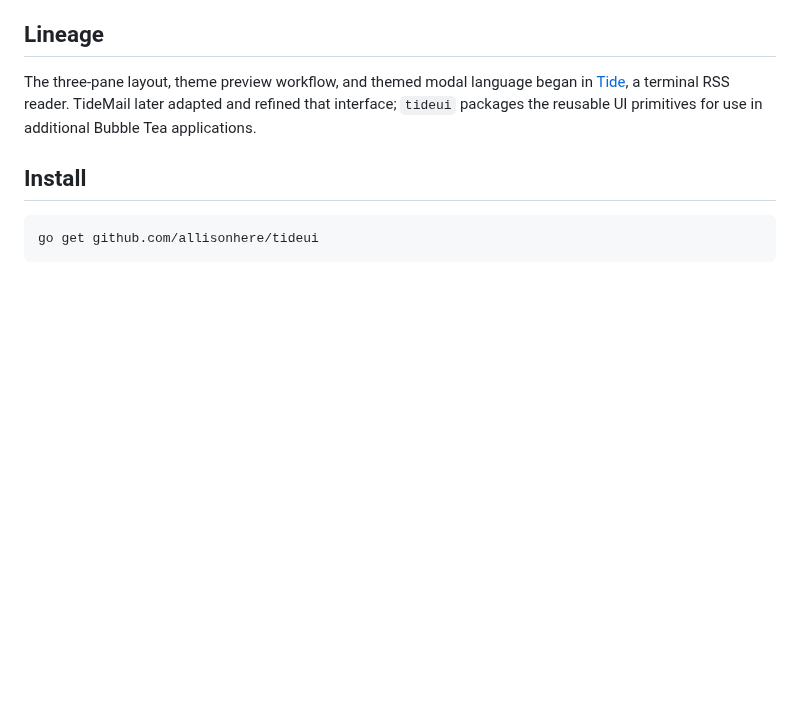
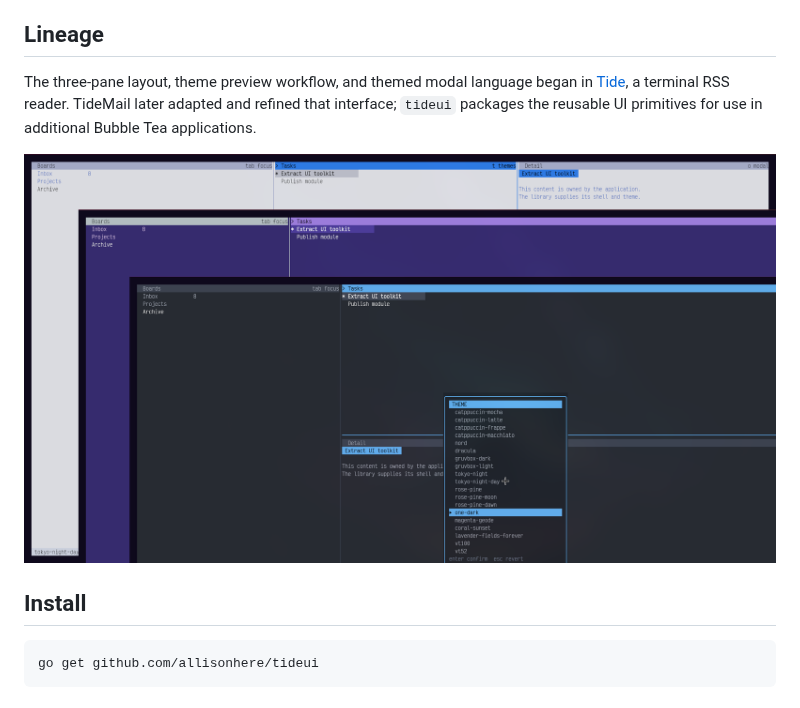
Before and after one commit to allisonhere/tideui, a Markdown page: README.md, the part around the change. Drawn GitHub-style; pictures changed too: screen.png (added); blank space fills up the shorter version.

Commit message:
Add README screenshot

```diff
--- a/README.md
+++ b/README.md
@@ -16,6 +16,8 @@ The three-pane layout, theme preview workflow, and themed modal language began
 in [Tide](https://github.com/allisonhere/tide), a terminal RSS reader. TideMail
 later adapted and refined that interface; `tideui` packages the reusable UI
 primitives for use in additional Bubble Tea applications.
+
+![tideui three-pane layout and theme picker](./screen.png)
 
 ## Install
 
```
